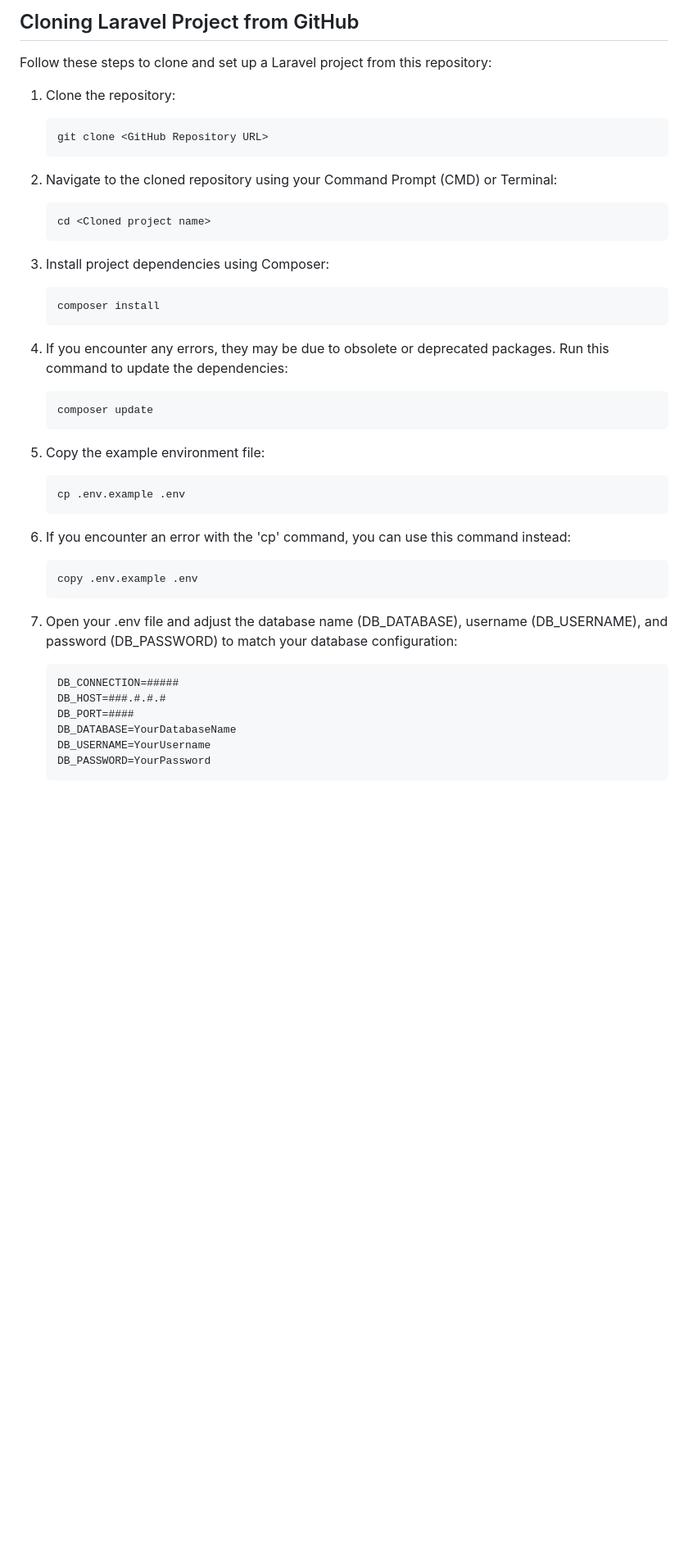
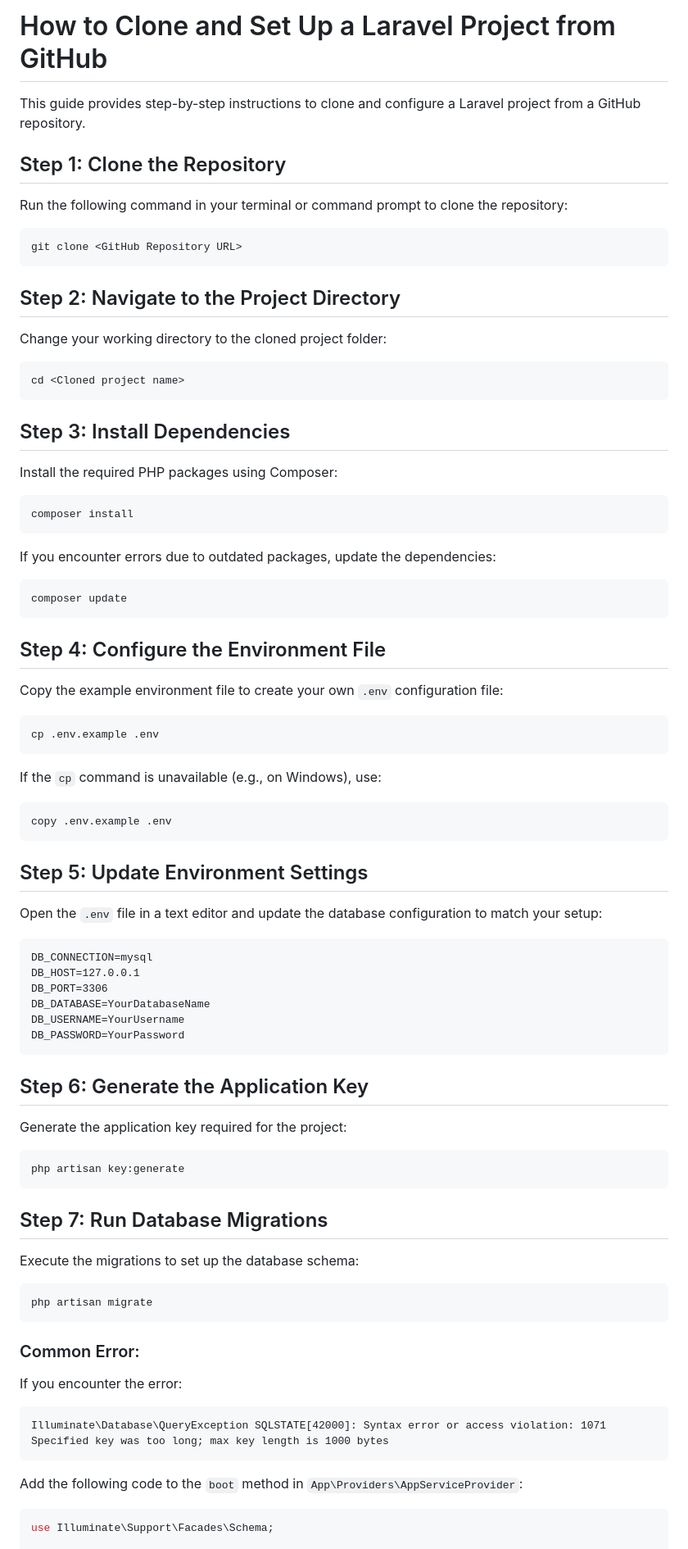
Before and after one commit to Riajul-Islam-Dev/Cloning-Laravel-Project-from-GitHub, a Markdown page: README.md, the part around one of its changes. Shown at 82% size. Drawn GitHub-style; blank space fills up the shorter version.

````diff
--- a/README.md
+++ b/README.md
@@ -1,44 +1,67 @@
-## Cloning Laravel Project from GitHub
+# How to Clone and Set Up a Laravel Project from GitHub
 
-Follow these steps to clone and set up a Laravel project from this repository:
+This guide provides step-by-step instructions to clone and configure a Laravel project from a GitHub repository.
 
-1. Clone the repository:
-   ```bash
-   git clone <GitHub Repository URL>
-   ```
+## Step 1: Clone the Repository
+Run the following command in your terminal or command prompt to clone the repository:
+```bash
+git clone <GitHub Repository URL>
+```
 
-2. Navigate to the cloned repository using your Command Prompt (CMD) or Terminal:
-   ```bash
-   cd <Cloned project name>
-   ```
+## Step 2: Navigate to the Project Directory
+Change your working directory to the cloned project folder:
+```bash
+cd <Cloned project name>
+```
 
-3. Install project dependencies using Composer:
-   ```bash
-   composer install
-   ```
+## Step 3: Install Dependencies
+Install the required PHP packages using Composer:
+```bash
+composer install
+```
+If you encounter errors due to outdated packages, update the dependencies:
+```bash
+composer update
+```
 
-4. If you encounter any errors, they may be due to obsolete or deprecated packages. Run this command to update the dependencies:
-   ```bash
-   composer update
-   ```
+## Step 4: Configure the Environment File
+Copy the example environment file to create your own `.env` configuration file:
+```bash
+cp .env.example .env
+```
+If the `cp` command is unavailable (e.g., on Windows), use:
+```bash
+copy .env.example .env
+```
 
-5. Copy the example environment file:
-   ```bash
-   cp .env.example .env
-   ```
+## Step 5: Update Environment Settings
+Open the `.env` file in a text editor and update the database configuration to match your setup:
+```
+DB_CONNECTION=mysql
+DB_HOST=127.0.0.1
+DB_PORT=3306
+DB_DATABASE=YourDatabaseName
+DB_USERNAME=YourUsername
+DB_PASSWORD=YourPassword
+```
 
-6. If you encounter an error with the 'cp' command, you can use this command instead:
-   ```bash
-   copy .env.example .env
-   ```
+## Step 6: Generate the Application Key
+Generate the application key required for the project:
+```bash
+php artisan key:generate
+```
 
-7. Open your .env file and adjust the database name (DB_DATABASE), username (DB_USERNAME), and password (DB_PASSWORD) to match your database configuration:
-   ```bash
-   DB_CONNECTION=#####
-   DB_HOST=###.#.#.#
-   DB_PORT=####
-   DB_DATABASE=YourDatabaseName
-   DB_USERNAME=YourUsername
-   DB_PASSWORD=YourPassword
-   ```
+## Step 7: Run Database Migrations
+Execute the migrations to set up the database schema:
+```bash
+php artisan migrate
+```
+### Common Error:
+If you encounter the error:
+```
+Illuminate\Database\QueryException SQLSTATE[42000]: Syntax error or access violation: 1071 Specified key was too long; max key length is 1000 bytes
+```
+Add the following code to the `boot` method in `App\Providers\AppServiceProvider`:
+```php
+use Illuminate\Support\Facades\Schema;
 
````
Also changed, not shown: other parts of README.md (+29 -37 lines).
